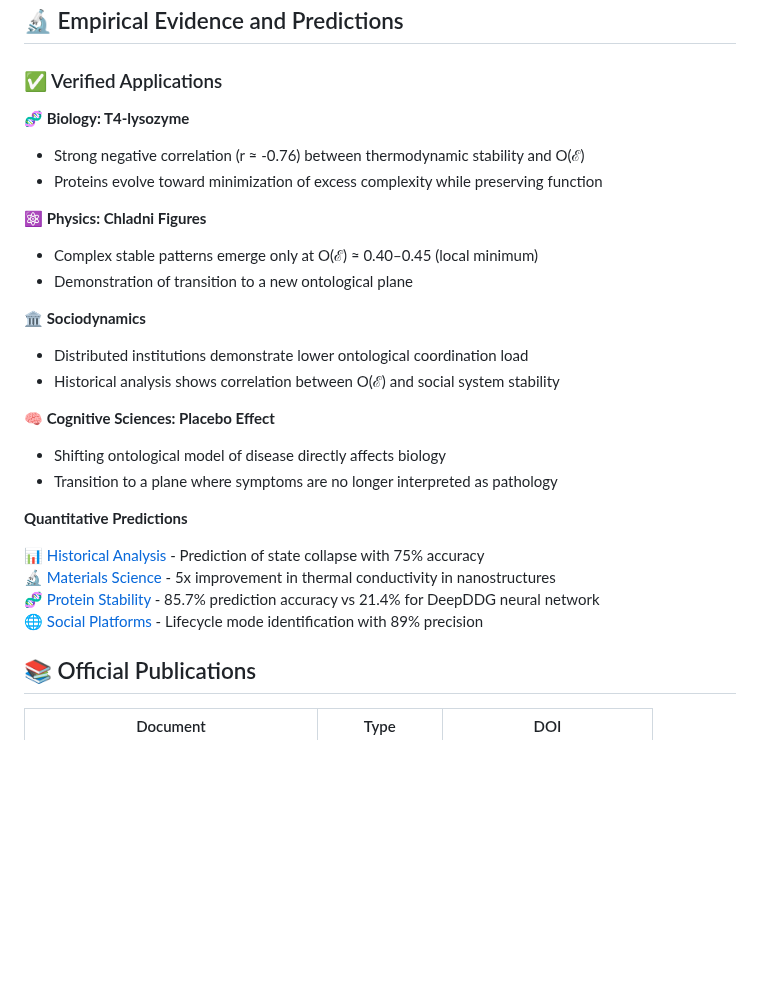
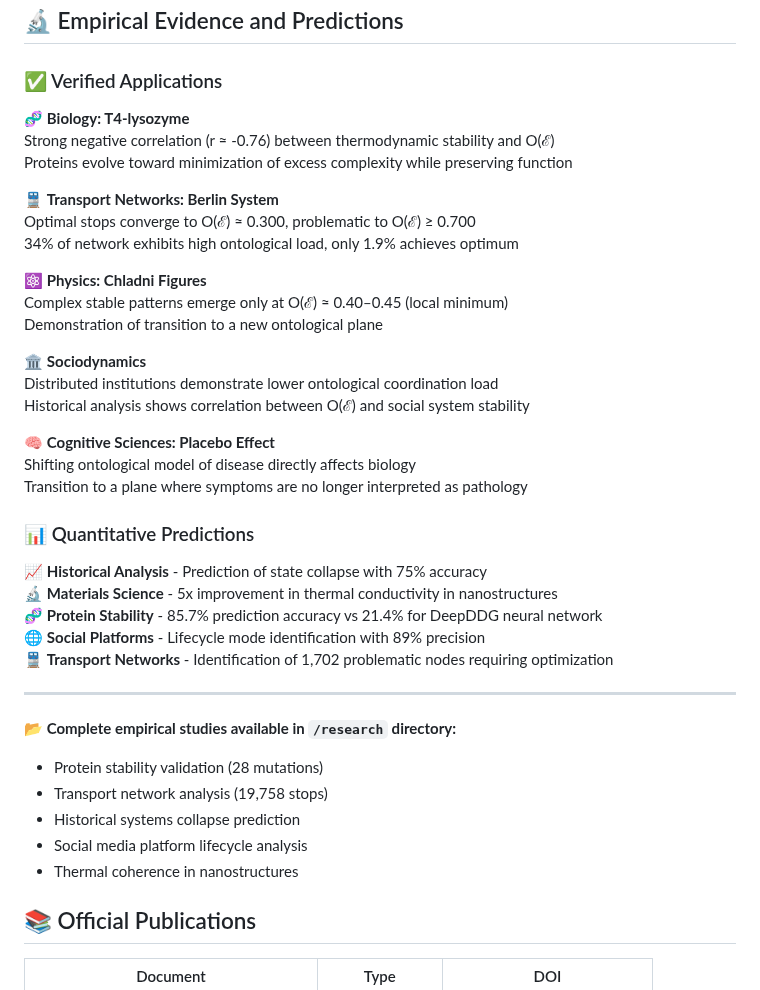
Before and after one commit to Singular-MOL/mol-foundation, a Markdown page: README.md, the part around the change. GitHub-like rendering; blank space fills up the shorter version.

```diff
--- a/README.md
+++ b/README.md
@@ -50,30 +50,42 @@ MOL is implemented through the ontological plane shift operator (Φ) and a syste
 
 ### ✅ Verified Applications
 
-**🧬 Biology: T4-lysozyme**
-- Strong negative correlation (r ≈ -0.76) between thermodynamic stability and O(ℰ)
-- Proteins evolve toward minimization of excess complexity while preserving function
+🧬 **Biology: T4-lysozyme**
+Strong negative correlation (r ≈ -0.76) between thermodynamic stability and O(ℰ)
+Proteins evolve toward minimization of excess complexity while preserving function
 
-**⚛️ Physics: Chladni Figures**
-- Complex stable patterns emerge only at O(ℰ) ≈ 0.40–0.45 (local minimum)
-- Demonstration of transition to a new ontological plane
+🚆 **Transport Networks: Berlin System**
+Optimal stops converge to O(ℰ) ≈ 0.300, problematic to O(ℰ) ≥ 0.700
+34% of network exhibits high ontological load, only 1.9% achieves optimum
 
-**🏛️ Sociodynamics**
-- Distributed institutions demonstrate lower ontological coordination load
-- Historical analysis shows correlation between O(ℰ) and social system stability
+⚛️ **Physics: Chladni Figures**
+Complex stable patterns emerge only at O(ℰ) ≈ 0.40–0.45 (local minimum)
+Demonstration of transition to a new ontological plane
 
-**🧠 Cognitive Sciences: Placebo Effect**
-- Shifting ontological model of disease directly affects biology
-- Transition to a plane where symptoms are no longer interpreted as pathology
+🏛️ **Sociodynamics**
+Distributed institutions demonstrate lower ontological coordination load
+Historical analysis shows correlation between O(ℰ) and social system stability
 
+🧠 **Cognitive Sciences: Placebo Effect**
+Shifting ontological model of disease directly affects biology
+Transition to a plane where symptoms are no longer interpreted as pathology
 
-**Quantitative Predictions**
+### 📊 Quantitative Predictions
 
-📊 [Historical Analysis](research/historical_analysis.md) - Prediction of state collapse with 75% accuracy
-🔬 [Materials Science](research/thermal_coherence_prediction.md) - 5x improvement in thermal conductivity in nanostructures
-🧬 [Protein Stability](research/protein_stability_validation.md) - 85.7% prediction accuracy vs 21.4% for DeepDDG neural network
-🌐 [Social Platforms](research/social_media_analysis.md) - Lifecycle mode identification with 89% precision
+📈 **Historical Analysis** - Prediction of state collapse with 75% accuracy
+🔬 **Materials Science** - 5x improvement in thermal conductivity in nanostructures
+🧬 **Protein Stability** - 85.7% prediction accuracy vs 21.4% for DeepDDG neural network
+🌐 **Social Platforms** - Lifecycle mode identification with 89% precision
+🚆 **Transport Networks** - Identification of 1,702 problematic nodes requiring optimization
 
+---
+
+**📂 Complete empirical studies available in `/research` directory:**
+- Protein stability validation (28 mutations)
+- Transport network analysis (19,758 stops)
+- Historical systems collapse prediction
+- Social media platform lifecycle analysis
+- Thermal coherence in nanostructures
 
 ## 📚 Official Publications
 
```
